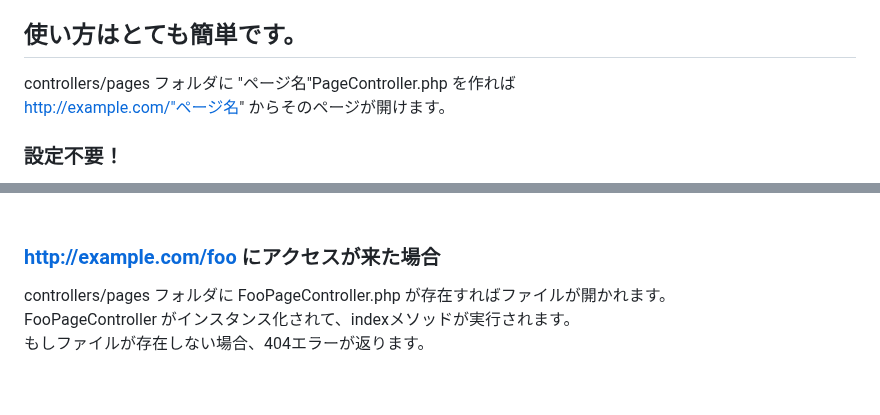
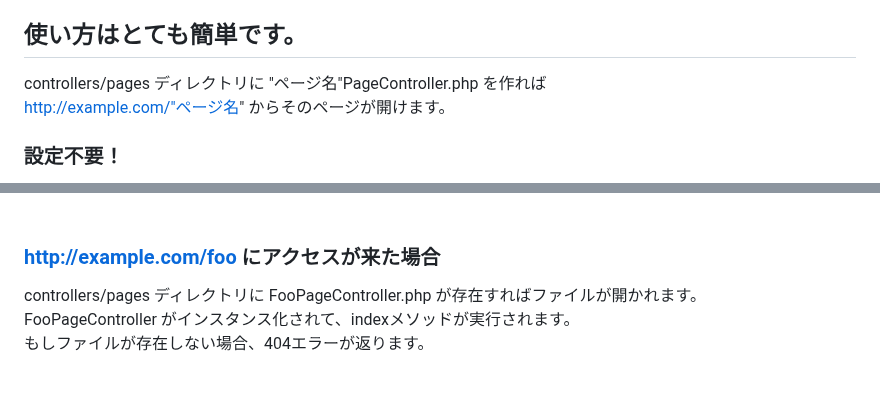
Before and after one commit to mimimiku778/MimimalCMS, a Markdown page: README.md, 2 parts joined by grey strips. Rendered like a GitHub page.

```diff
--- a/README.md
+++ b/README.md
@@ -4,7 +4,7 @@ This is a super simple, minimal CMS.
 
 ## 使い方はとても簡単です。
 
-controllers/pages フォルダに "ページ名"PageController.php を作れば<br>
+controllers/pages ディレクトリに "ページ名"PageController.php を作れば<br>
 http://example.com/"ページ名" からそのページが開けます。<br>
 ### 設定不要！<br>
 "ページ名"PageController.php の中にはクラスを一つだけを書きます。<br>
@@ -38,7 +38,7 @@ IndexPageController がインスタンス化されて、indexメソッドが実
 <br>
 
 ### http://example.com/foo にアクセスが来た場合<br>
-controllers/pages フォルダに FooPageController.php が存在すればファイルが開かれます。<br>
+controllers/pages ディレクトリに FooPageController.php が存在すればファイルが開かれます。<br>
 FooPageController がインスタンス化されて、indexメソッドが実行されます。<br>
 もしファイルが存在しない場合、404エラーが返ります。<br>
 <br>
```
